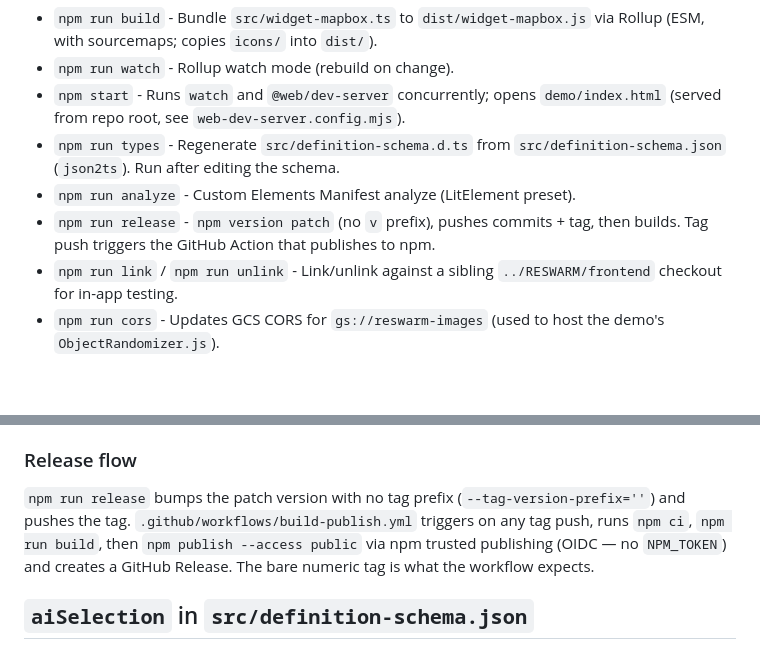
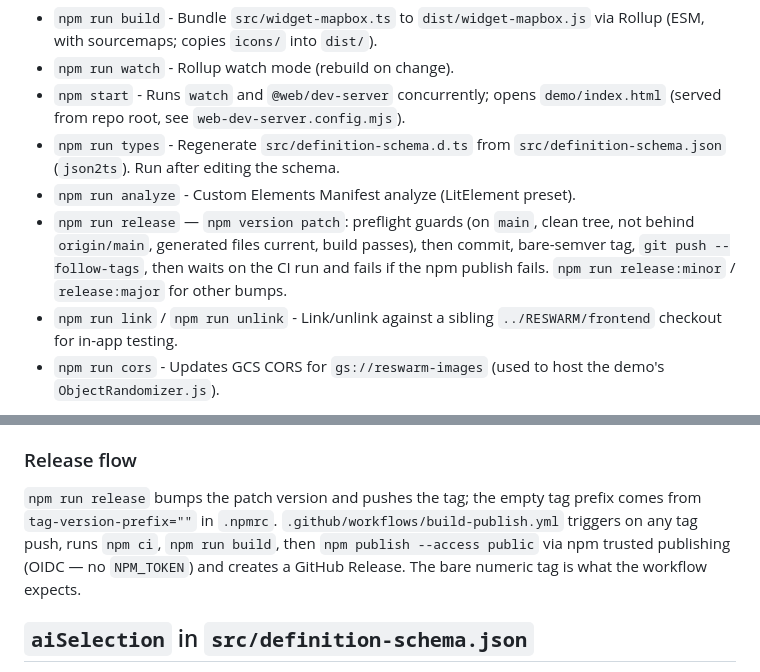
Before and after one commit to RecordEvolution/widget-mapbox, a Markdown page: CLAUDE.md, 2 parts joined by grey strips. Rendered like a GitHub page; blank space fills up the shorter version.

Commit message:
docs: describe the new release flow

```diff
--- a/CLAUDE.md
+++ b/CLAUDE.md
@@ -9,7 +9,7 @@ This file provides guidance to Claude Code (claude.ai/code) when working with co
 - `npm start` - Runs `watch` and `@web/dev-server` concurrently; opens `demo/index.html` (served from repo root, see `web-dev-server.config.mjs`).
 - `npm run types` - Regenerate `src/definition-schema.d.ts` from `src/definition-schema.json` (`json2ts`). Run after editing the schema.
 - `npm run analyze` - Custom Elements Manifest analyze (LitElement preset).
-- `npm run release` - `npm version patch` (no `v` prefix), pushes commits + tag, then builds. Tag push triggers the GitHub Action that publishes to npm.
+- `npm run release` — `npm version patch`: preflight guards (on `main`, clean tree, not behind `origin/main`, generated files current, build passes), then commit, bare-semver tag, `git push --follow-tags`, then waits on the CI run and fails if the npm publish fails. `npm run release:minor` / `release:major` for other bumps.
 - `npm run link` / `npm run unlink` - Link/unlink against a sibling `../RESWARM/frontend` checkout for in-app testing.
 - `npm run cors` - Updates GCS CORS for `gs://reswarm-images` (used to host the demo's `ObjectRandomizer.js`).
 
@@ -49,7 +49,7 @@ Single Rollup config (`rollup.config.js`): `replace` (version) -> `string` (CSS
 
 ### Release flow
 
-`npm run release` bumps the patch version with no tag prefix (`--tag-version-prefix=''`) and pushes the tag. `.github/workflows/build-publish.yml` triggers on any tag push, runs `npm ci`, `npm run build`, then `npm publish --access public` via npm trusted publishing (OIDC — no `NPM_TOKEN`) and creates a GitHub Release. The bare numeric tag is what the workflow expects.
+`npm run release` bumps the patch version and pushes the tag; the empty tag prefix comes from `tag-version-prefix=""` in `.npmrc`. `.github/workflows/build-publish.yml` triggers on any tag push, runs `npm ci`, `npm run build`, then `npm publish --access public` via npm trusted publishing (OIDC — no `NPM_TOKEN`) and creates a GitHub Release. The bare numeric tag is what the workflow expects.
 
 ## `aiSelection` in `src/definition-schema.json`
 
```
